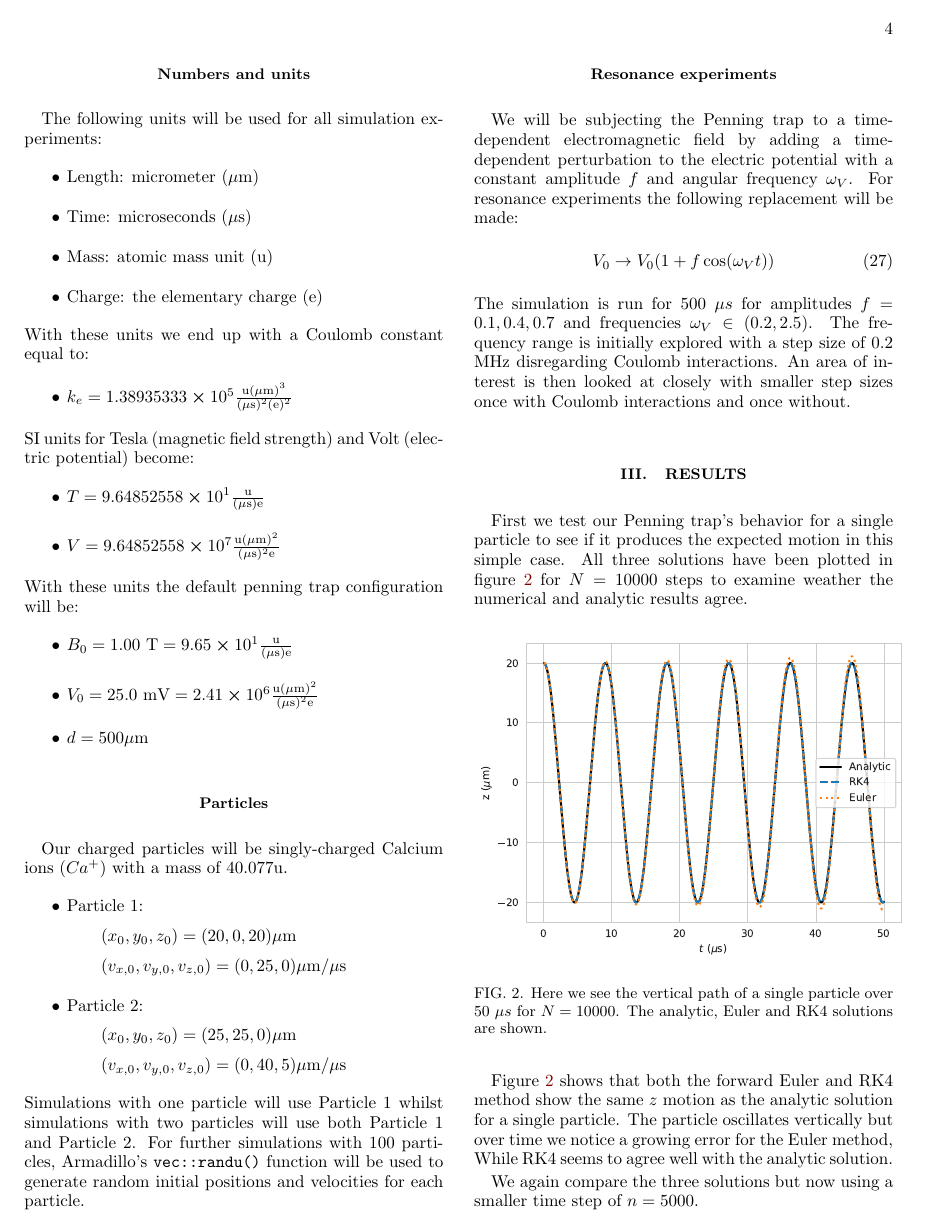
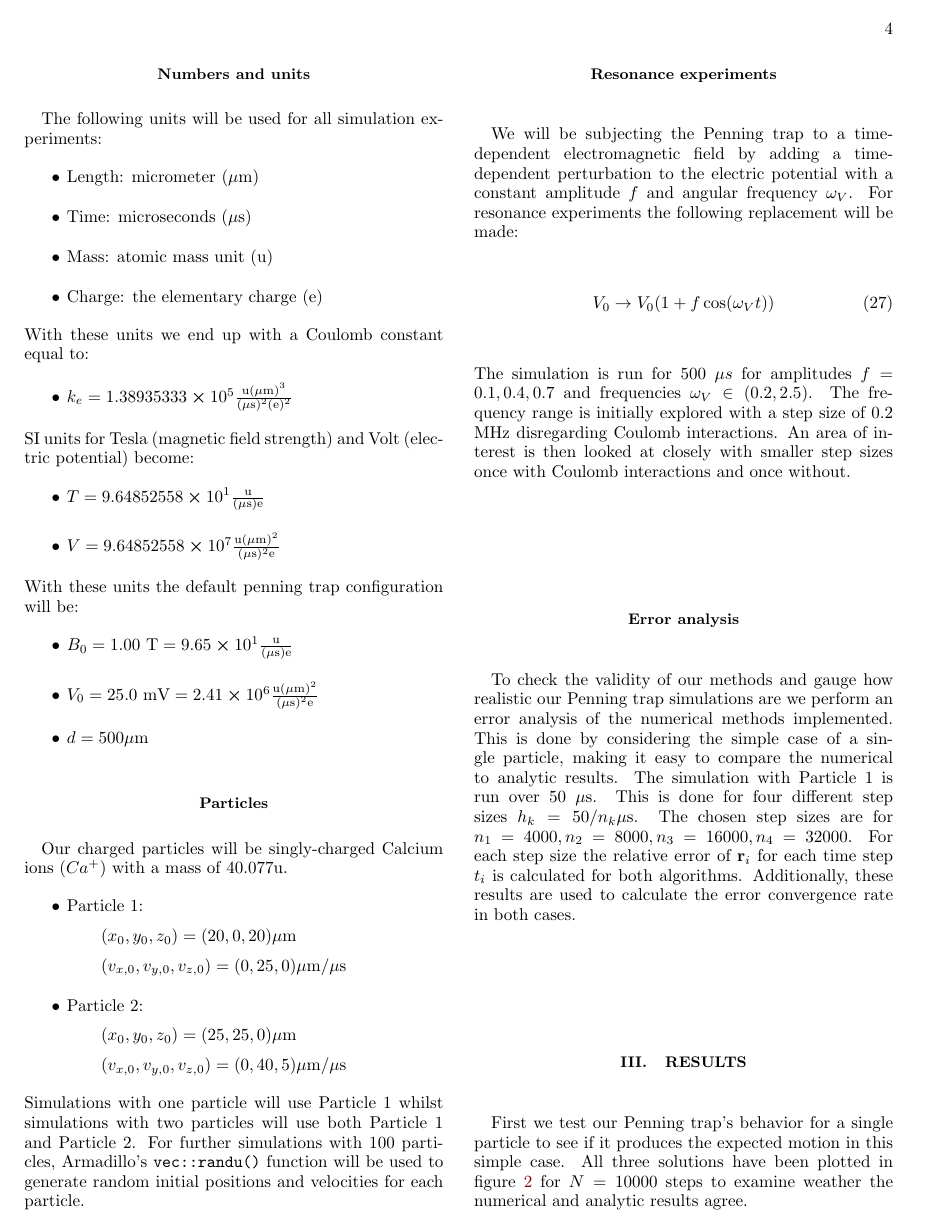
Before and after one commit to Fslippe/FYS4150, a LaTeX paper (project3/latex/report_3.tex): page 4 of 8. Compiled offline with pdfLaTeX; a LaTeX package or settings file that is missing is left out.

Commit message:
error analysis added in methods

```diff
--- a/project3/latex/report_3.tex
+++ b/project3/latex/report_3.tex
@@ -403,7 +403,13 @@ range is initially explored with a step size of $0.2$ MHz disregarding Coulomb i
 looked at closely with smaller step sizes once with Coulomb interactions and once without.
 % \textit{As demonstrated in algorithm~\ref{algo:midpointrule}, it is conventional to present algorithms in a way that is independent of any specific programming language. This ensures that it is the logic behind the algorithm that remains in focus, rather than the syntax of a particular programming language. In algorithm~\ref{algo:midpointrule} we have also demonstrated a common notation: The right-to-left arrow ($\leftarrow$) means that we assign the value of everything on the right to the variable on the left. This is nothing but how the ``='' symbol functions in most programming languages, but the arrow notation makes it clear that we are in fact assigning a value, rather than stating that two things are equal.}
 
-
+\subsection*{Error analysis}
+To check the validity of our methods and gauge how realistic our Penning trap simulations are we perform an error analysis of the
+numerical methods implemented. This is done by considering the simple case of a single particle, making it easy to compare the numerical
+to analytic results. The simulation with Particle 1 is run over 50 $\mu$s. This is done for four different step sizes $h_k = 50 / n_k \mu$s.
+The chosen step sizes are for $n_1 = 4000, n_2 = 8000, n_3 = 16000, n_4 = 32000$. For each step size the relative error of $\textbf{r}_i$
+for each time step $t_i$ is calculated for both algorithms.
+Additionally, these results are used to calculate the error convergence rate in both cases.
 % % ===========================================
 \section{Results}\label{sec:results}
 First we test our Penning trap's behavior for a single particle to see if it produces the expected motion in this simple case.
@@ -412,7 +418,7 @@ All three solutions have been plotted in figure \ref{fig:compare_analytic_tz} fo
 \begin{figure}[H]
     \centering
     \includegraphics[width=.5\textwidth]{../figures/compare_analytic_t_axis_2_N10000.pdf}
-    \caption{Here we see the vertical path of a single particle over 50 $\mu s$ for $N=10000$. The analytic, Euler and RK4 solutions are shown.}
+    \caption{Here we see the vertical path of a single particle over 50 $\mu s$ for $N=10000$. The analytic (in black), Euler (in orange) and RK4 (in blue) solutions are shown.}
     \label{fig:compare_analytic_tz}
 \end{figure}
 Figure \ref{fig:compare_analytic_tz} shows that both the forward Euler and RK4 method show the same
```
Also changed, not shown: project3/latex/report_3.pdf, project3/latex/report_3.tex (10 more changed lines).
